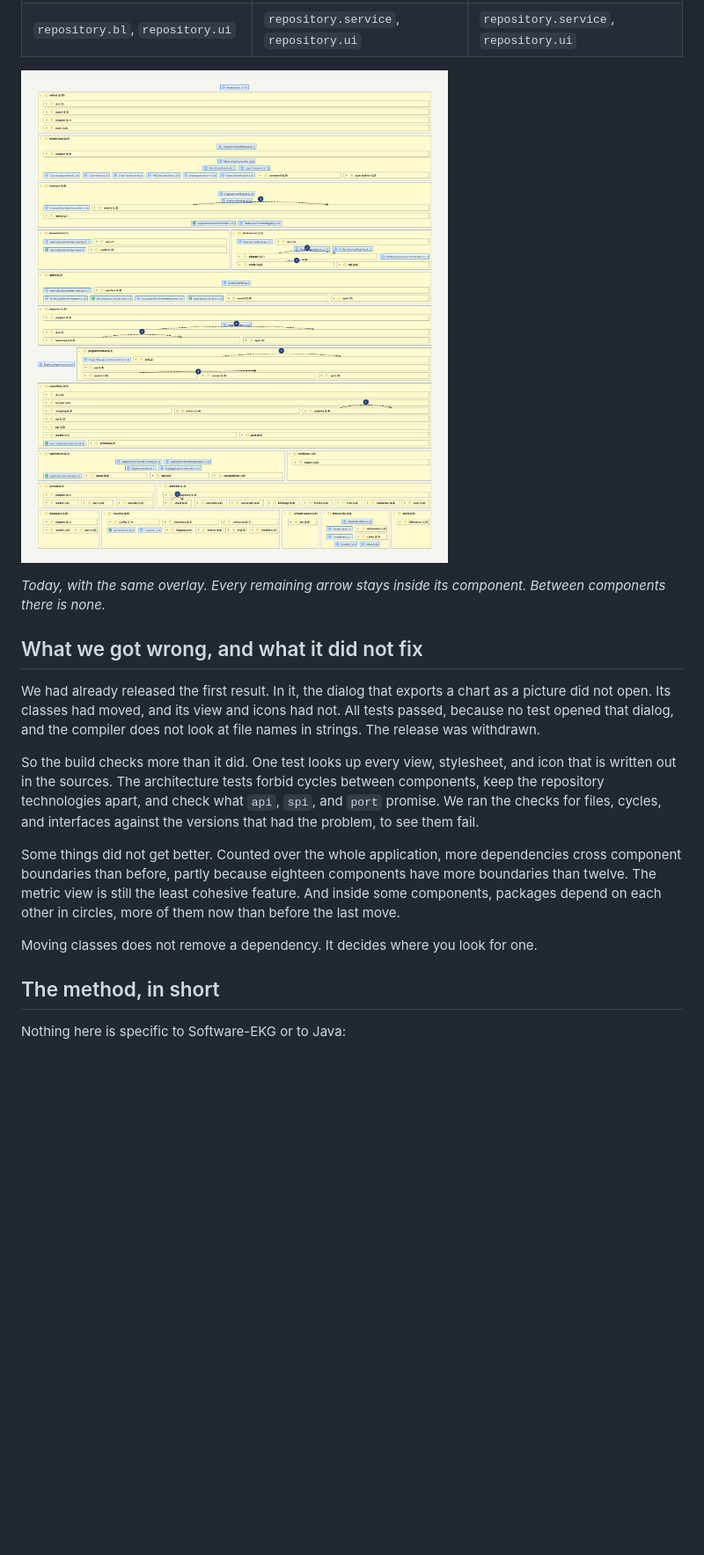
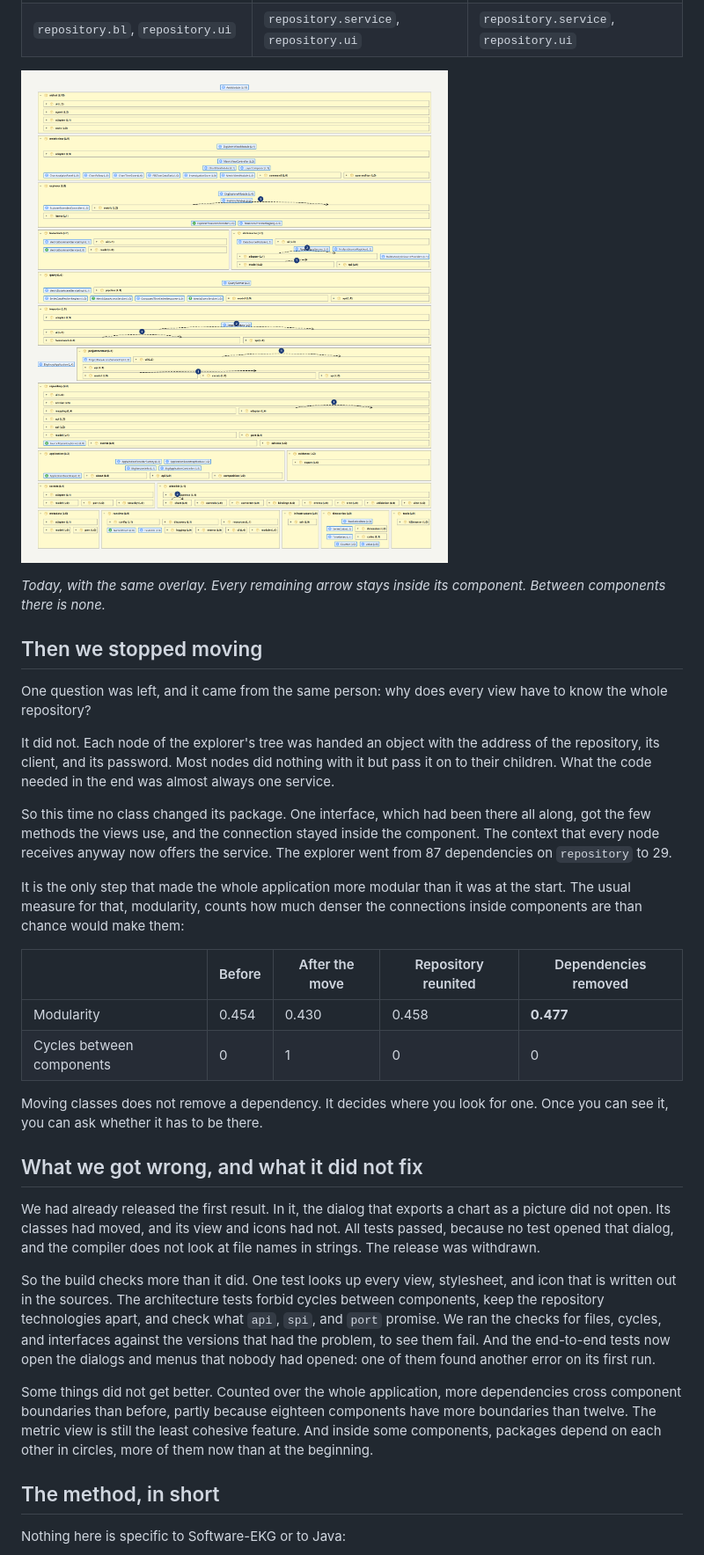
Before and after one commit to Weigend/Software-EKG, a Markdown page: docs/articles/refactoring-a-large-java-application-with-ai-and-an-executable-architecture-hypothesis.md, the part around one of its changes. Shown at 88% size. GitHub-like rendering; pictures changed too: docs/articles/images/s202-6-final.png; blank space fills up the shorter version.

Commit message:
docs(article): dependencies removed, and the numbers of today
Co-Authored-By: Claude Opus 5.5 <noreply@anthropic.com>

```diff
--- a/docs/articles/refactoring-a-large-java-application-with-ai-and-an-executable-architecture-hypothesis.md
+++ b/docs/articles/refactoring-a-large-java-application-with-ai-and-an-executable-architecture-hypothesis.md
@@ -228,6 +227,31 @@ The path of one capability shows the difference:
 *Today, with the same overlay. Every remaining arrow stays inside its component. Between components
 there is none.*
 
+## Then we stopped moving
+
+One question was left, and it came from the same person: why does every view have to know the whole
+repository?
+
+It did not. Each node of the explorer's tree was handed an object with the address of the repository,
+its client, and its password. Most nodes did nothing with it but pass it on to their children. What
+the code needed in the end was almost always one service.
+
+So this time no class changed its package. One interface, which had been there all along, got the few
+methods the views use, and the connection stayed inside the component. The context that every node
+receives anyway now offers the service. The explorer went from 87 dependencies on `repository` to 29.
+
+It is the only step that made the whole application more modular than it was at the start. The usual
+measure for that, modularity, counts how much denser the connections inside components are than
+chance would make them:
+
+| | Before | After the move | Repository reunited | Dependencies removed |
+| --- | --- | --- | --- | --- |
+| Modularity | 0.454 | 0.430 | 0.458 | **0.477** |
+| Cycles between components | 0 | 1 | 0 | 0 |
+
+Moving classes does not remove a dependency. It decides where you look for one. Once you can see it,
+you can ask whether it has to be there.
+
 ## What we got wrong, and what it did not fix
 
 We had already released the first result. In it, the dialog that exports a chart as a picture did not
@@ -237,14 +261,14 @@ that dialog, and the compiler does not look at file names in strings. The releas
 So the build checks more than it did. One test looks up every view, stylesheet, and icon that is
 written out in the sources. The architecture tests forbid cycles between components, keep the
 repository technologies apart, and check what `api`, `spi`, and `port` promise. We ran the checks
-for files, cycles, and interfaces against the versions that had the problem, to see them fail.
+for files, cycles, and interfaces against the versions that had the problem, to see them fail. And the
+end-to-end tests now open the dialogs and menus that nobody had opened: one of them found another
+error on its first run.
 
 Some things did not get better. Counted over the whole application, more dependencies cross component
 boundaries than before, partly because eighteen components have more boundaries than twelve.
 The metric view is still the least cohesive feature. And inside some components, packages depend on
-each other in circles, more of them now than before the last move.
-
-Moving classes does not remove a dependency. It decides where you look for one.
+each other in circles, more of them now than at the beginning.
 
 ## The method, in short
 
```
Also changed, not shown: other parts of docs/articles/refactoring-a-large-java-application-with-ai-and-an-executable-architecture-hypothesis.md (+7 -7 lines).
